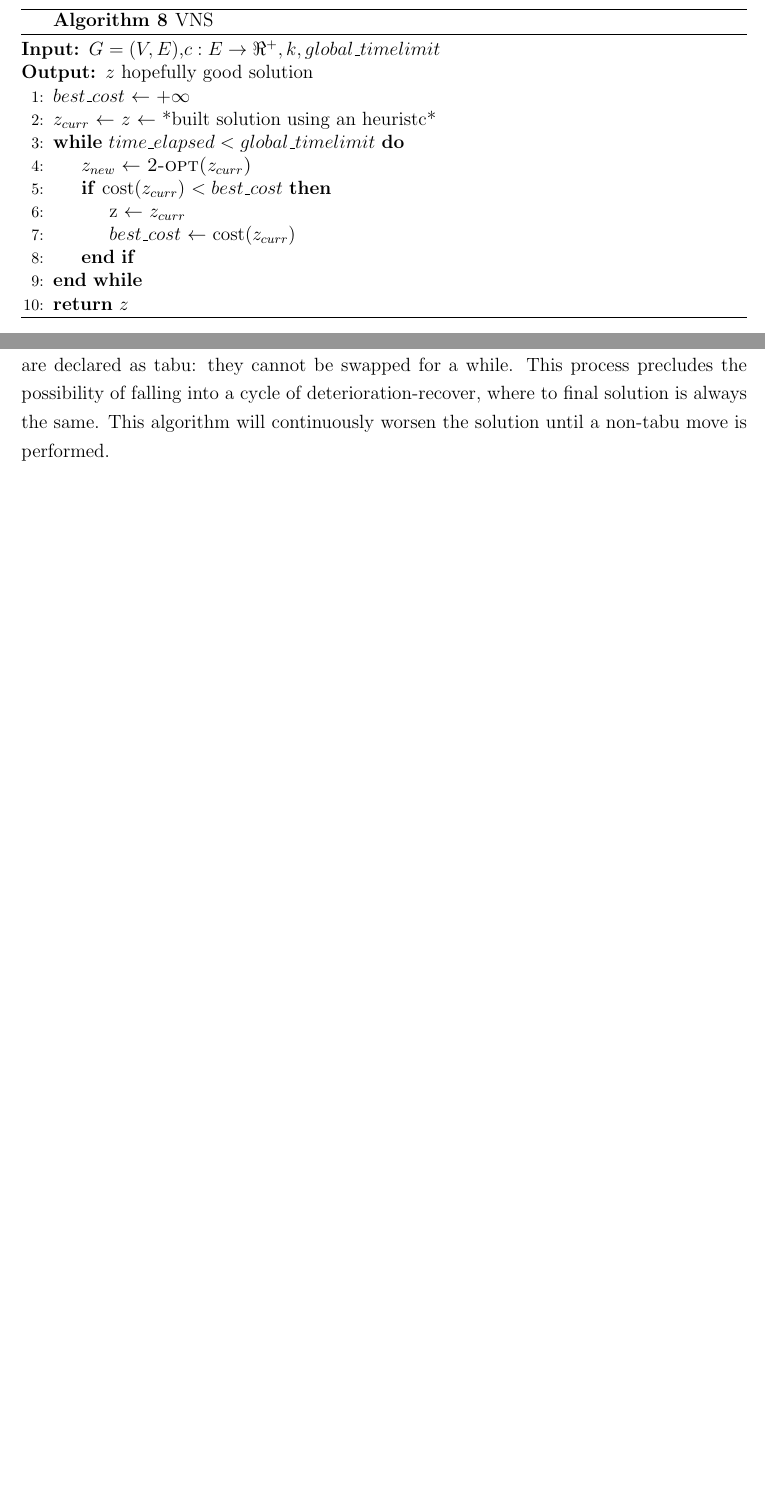
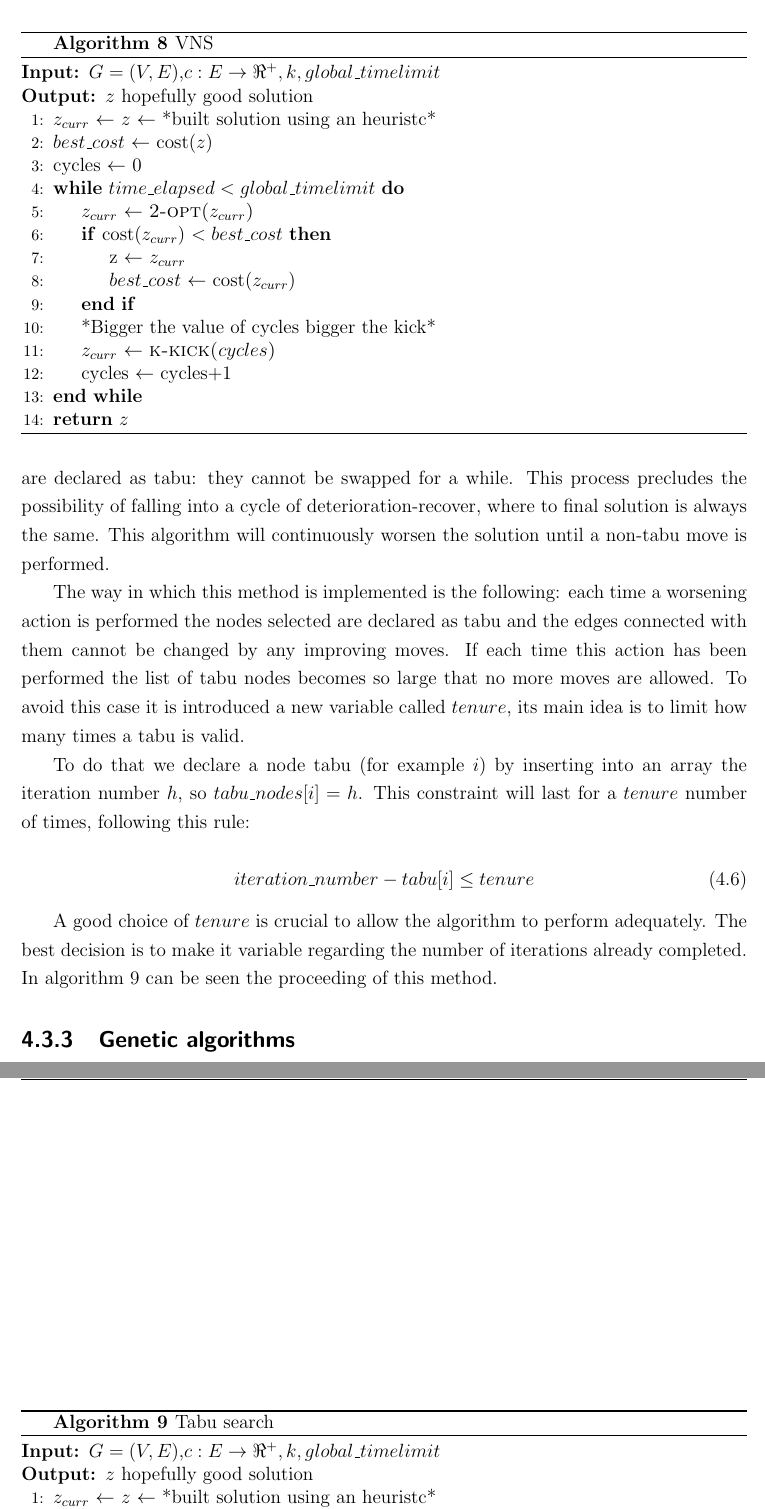
Before and after one commit to thomasporro/TSP-solver, a LaTeX thesis (latex_report/ro2.tex, which reads latex_report/capitolo4/metaheuristic.tex): two parts of pages 21 and 22 of 23 before the commit and two parts of pages 22 and 23 of 24 after it, joined at a grey line, cut so that both start at the same text, the shorter picture padded with empty space. Compiled offline with pdfLaTeX.

Commit message:
Fixed bug on tabu search
- Modified report

```diff
--- a/latex_report/capitolo4/metaheuristic.tex
+++ b/latex_report/capitolo4/metaheuristic.tex
@@ -15,14 +15,18 @@ In this report, the adjustment of the neighborhood is performed by a perturbatio
 	\begin{algorithmic}[1]
 		\Require $G=(V,E)$,$ c:E\rightarrow \Re^+, k, global\_timelimit$
 		\Ensure $z\text{ hopefully good solution}$
-		\State $best\_cost$ $\gets$ $+\infty$
 		\State $z_{curr}$ $\gets$ $z$ $\gets$ *built solution using an heuristc*
+		\State $best\_cost$ $\gets$ cost($z$)
+		\State cycles $\gets$ $0$
 		\While{$time\_elapsed<global\_timelimit$}
-			\State $z_{new}$ $\gets$ \textsc{2-opt($z_{curr}$)}
+			\State $z_{curr}$ $\gets$ \textsc{2-opt($z_{curr}$)}
 			\If{cost($z_{curr}$) $< best\_cost$}
 				\State z $\gets$ $z_{curr}$
 				\State $best\_cost$ $\gets$ cost($z_{curr}$)
 			\EndIf
+		\State *Bigger the value of cycles bigger the kick*
+		\State $z_{curr}$ $\gets$ \textsc{k-kick($cycles$)}
+		\State cycles $\gets$ cycles$+1$
 		\EndWhile
 		\State \Return $z$
 	\end{algorithmic}
@@ -36,3 +40,21 @@ The tabu search is the second metaheuristic presented in this report. It is a me
 In this implementation of the tabu search the refining phase is performed by a 2-opt move as it happened in section \ref{sec:VNS}, then the method to escape from this minimum is to perform a kick like as the previous section. The main difference is that during the VNS is possible to fall again and again in the previous solution, using the tabu search is not possible.
 
 The worsening move is performed by swapping two non-consecutive edges, then they are declared as tabu: they cannot be swapped for a while. This process precludes the possibility of falling into a cycle of deterioration-recover, where to final solution is always the same. This algorithm will continuously worsen the solution until a non-tabu move is performed.
+
+The way in which this method is implemented is the following: each time a worsening action is performed the nodes selected are declared as tabu and the edges connected with them cannot be changed by any improving moves. If each time this action has been performed the list of tabu nodes becomes so large that no more moves are allowed. To avoid this case it is introduced a new variable called $tenure$, its main idea is to limit how many times a tabu is valid.
+
+To do that we declare a node tabu (for example $i$) by inserting into an array the iteration number $h$, so $tabu\_nodes[i] = h$. This constraint will last for a $tenure$ number of times, following this rule:
+
+\begin{equation}
+	iteration\_number - tabu[i] \le tenure
+\end{equation}
+
+A good choice of $tenure$ is crucial to allow the algorithm to perform adequately. The best decision is to make it variable regarding the number of iterations already completed. In algorithm \ref{algo:tabu-search} can be seen the proceeding of this method.
+
+\begin{algorithm}
+	\caption{Tabu search}\label{algo:tabu-search}
+	\begin{algorithmic}[1]
+		\Require $G=(V,E)$,$ c:E\rightarrow \Re^+, k, global\_timelimit$
+		\Ensure $z\text{ hopefully good solution}$
+		\State $z_{curr}$ $\gets$ $z$ $\gets$ *built solution using an heuristc*
+		\State $best\_cost$ $\gets$ cost($z$)
@@ -38,0 +78,3 @@ The worsening move is performed by swapping two non-consecutive edges, then they
+\end{algorithm}
+
+\subsection{Genetic algorithms}
```
Also changed, not shown: latex_report/ro2.pdf, latex_report/capitolo4/metaheuristic.tex (17 more changed lines), 4 other files.
